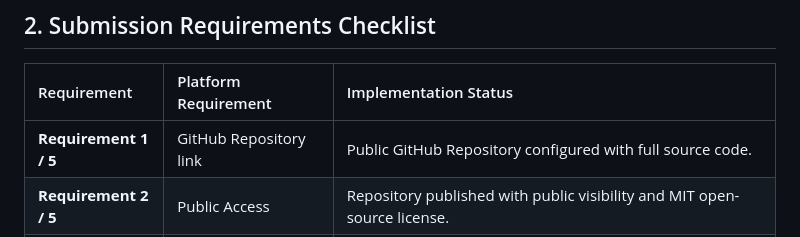
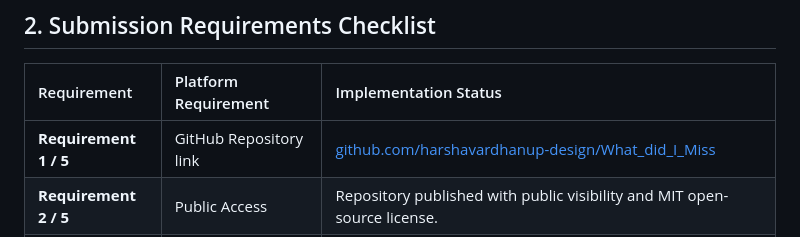
Before and after one commit to harshavardhanup-design/What_did_I_Miss, a Markdown page: README.md, the part around the change. Rendered like a GitHub page.

Commit message:
docs: add official repository link to README

```diff
--- a/README.md
+++ b/README.md
@@ -27,7 +27,7 @@ In modern collaborative environments (WhatsApp, Slack, Microsoft Teams, Discord)
 
 | Requirement | Platform Requirement | Implementation Status |
 | :--- | :--- | :--- |
-| **Requirement 1 / 5** | GitHub Repository link | Public GitHub Repository configured with full source code. |
+| **Requirement 1 / 5** | GitHub Repository link | [github.com/harshavardhanup-design/What_did_I_Miss](https://github.com/harshavardhanup-design/What_did_I_Miss) |
 | **Requirement 2 / 5** | Public Access | Repository published with public visibility and MIT open-source license. |
 | **Requirement 3 / 5** | Deployed Project link | Instant 1-click deployment on **Vercel** with global edge CDN delivery. |
 | **Requirement 4 / 5** | Brief description of the project | Provided in Section 1 and in the application's header. |
```
